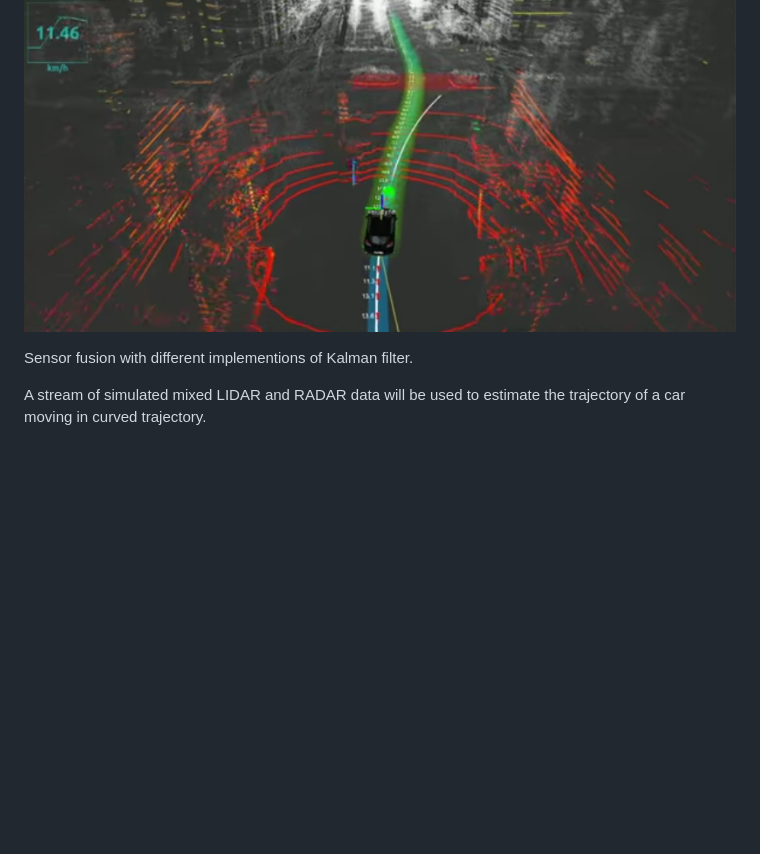
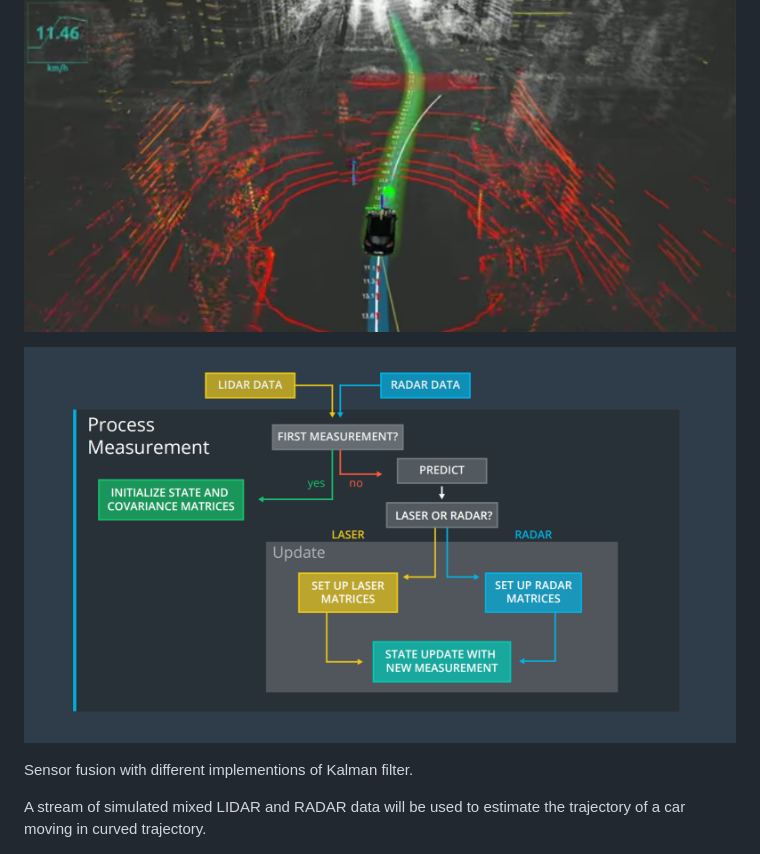
Before and after one commit to zhujun98/sensor-fusion, a Markdown page: README.md, the part around the change. Drawn GitHub-style; pictures changed too: flow_chart.png (added); blank space fills up the shorter version.

```diff
--- a/README.md
+++ b/README.md
@@ -2,6 +2,8 @@
 Jun Zhu
 
 ![alt text](theme.png)
+
+![alt text](flow_chart.png)
 
 Sensor fusion with different implementions of Kalman filter.
 
```
